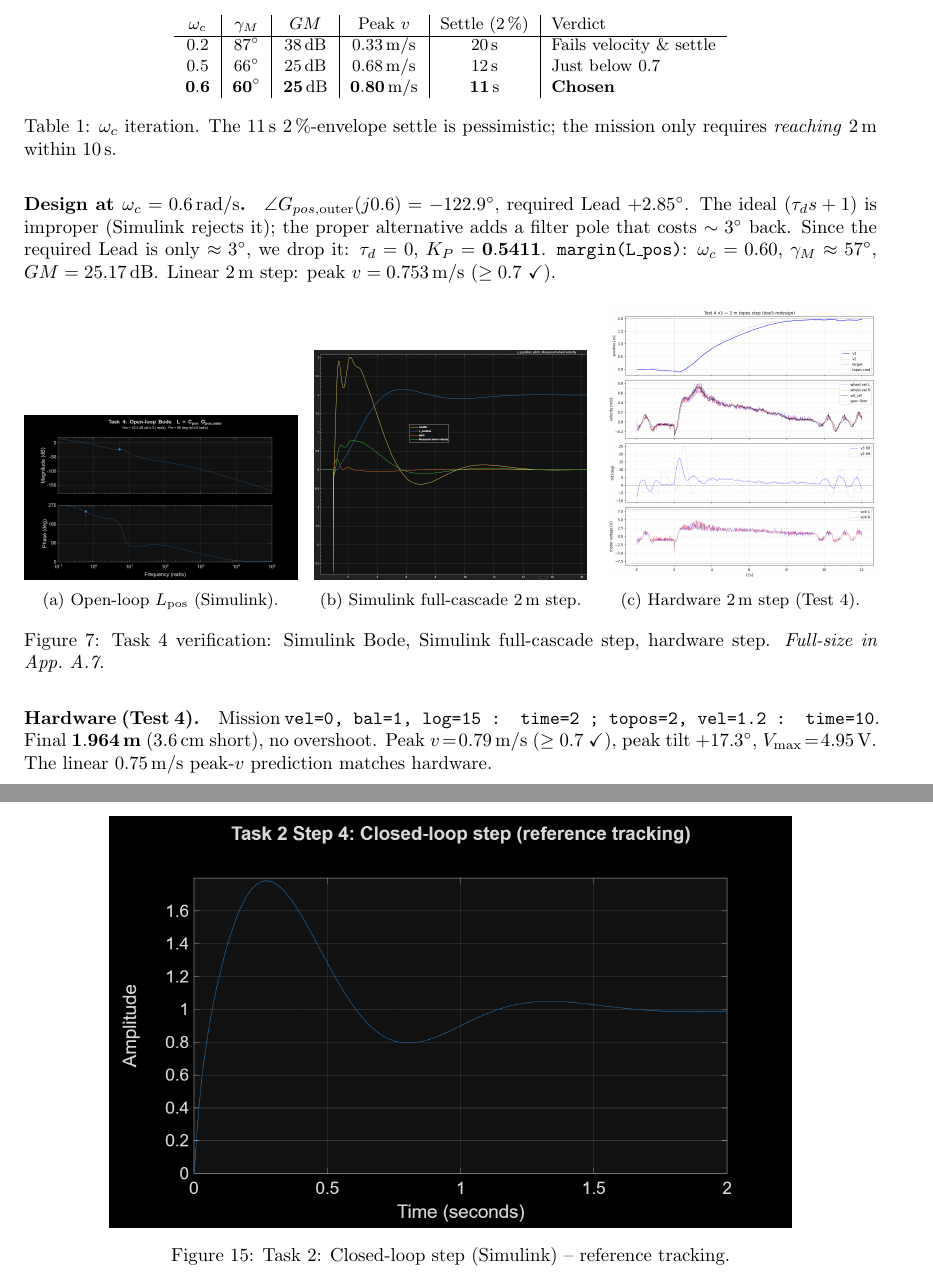
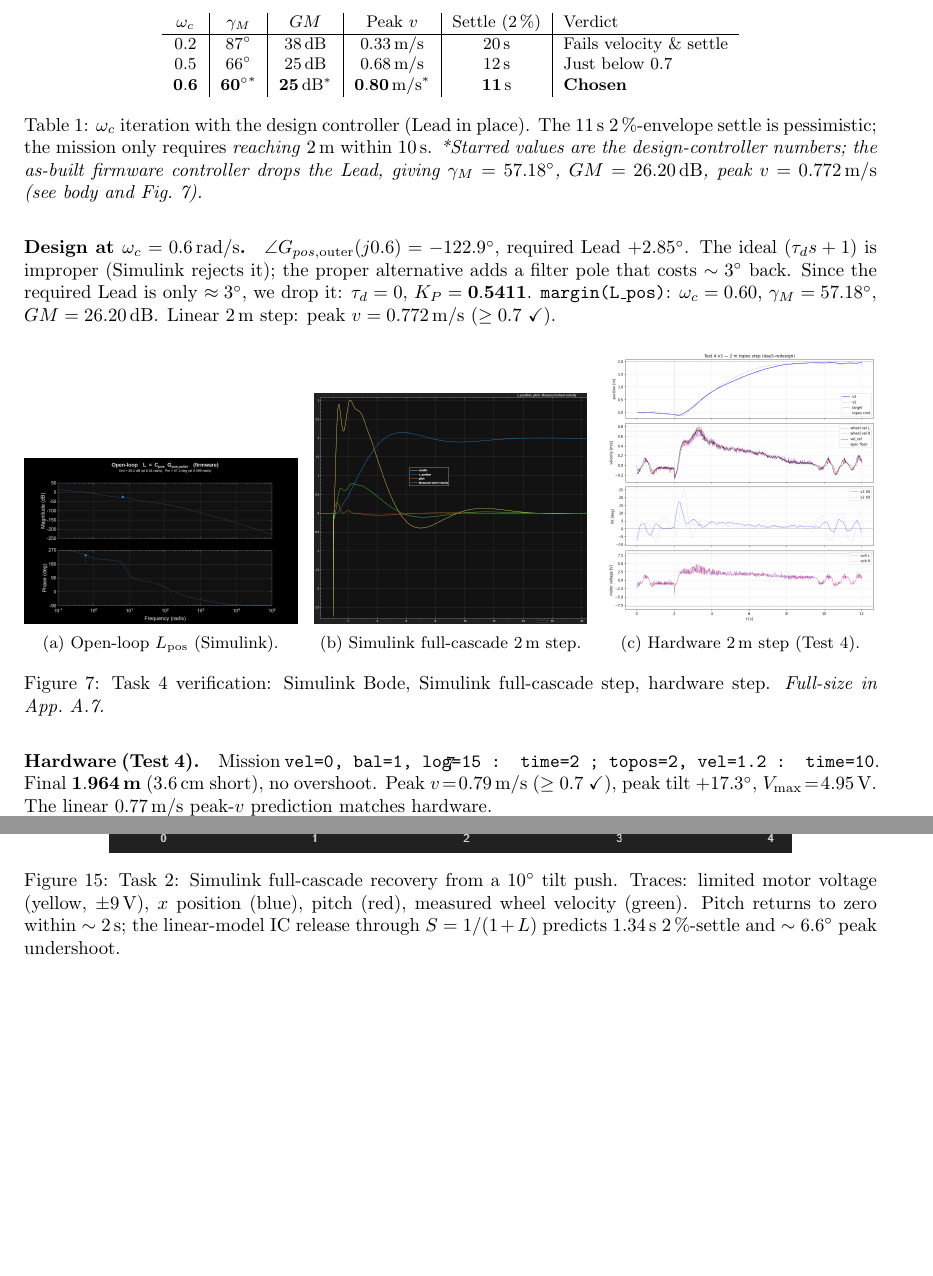
Before and after one commit to MadsRudolph/REGBOT-Balance-assignment, a LaTeX document (main.tex, which reads sections/appendix.tex, sections/position-controller.tex): two parts of pages 7 and 11 of 16 before the commit and two parts of pages 7 and 12 of 17 after it, joined at a grey line, cut so that both start at the same text, the shorter picture padded with empty space. Compiled offline with pdfLaTeX.

Commit message:
Refresh figures from design scripts and reconcile body with MATLAB output
- Regenerate stale Bode and step PNGs from current design_task*.m output
- Swap Task 2 IC figure to the Simulink recovery (matches body's IC narrative)
- Task 4: align body and caption with firmware-controller values
  (GM 25.17 -> 26.20 dB, peak v 0.753 -> 0.772 m/s, PM ~= 57 -> 57.18 deg);
  Table 1 keeps design-controller iteration with asterisk footnote
- Task 1 hardware: rise time 0.012 -> 0.087 s (log-confirmed); tau_cl -> t_r
- Task 3 hardware: four turns (not three); +/-9 V limiter (not +/-8 V), 81 %
- Test 3b XY caption: one square lap (not four laps)
- Drop unsupported "linear IC matches hardware" line in Test 3a paragraph

```diff
--- a/sections/appendix.tex
+++ b/sections/appendix.tex
@@ -74,8 +74,8 @@ here, and each appendix subsection notes which body figure it expands.
 
 \begin{figure}[H]
     \centering
-    \includegraphics[width=0.8\linewidth]{images/regbot_task2_step.png}
-    \caption{Task~2: Closed-loop step (Simulink) -- reference tracking.}
+    \includegraphics[width=0.8\linewidth]{images/regbot_task2_sim_recovery_10deg_v3.png}
+    \caption{Task~2: Simulink full-cascade recovery from a $10^{\circ}$ tilt push. Traces: limited motor voltage (yellow, $\pm 9\,\mathrm{V}$), $x$ position (blue), pitch (red), measured wheel velocity (green). Pitch returns to zero within $\sim 2\,\mathrm{s}$; the linear-model IC release through $S = 1/(1+L)$ predicts $1.34\,\mathrm{s}$ 2\,\%-settle and $\sim 6.6^{\circ}$ peak undershoot.}
     \label{fig:app-task2-sim}
 \end{figure}
 
--- a/sections/position-controller.tex
+++ b/sections/position-controller.tex
@@ -15,12 +15,12 @@
         \hline
         $0.2$ & $87^{\circ}$ & $38\,\mathrm{dB}$ & $0.33\,\mathrm{m/s}$ & $20\,\mathrm{s}$ & Fails velocity \& settle \\
         $0.5$ & $66^{\circ}$ & $25\,\mathrm{dB}$ & $0.68\,\mathrm{m/s}$ & $12\,\mathrm{s}$ & Just below $0.7$ \\
-        $\mathbf{0.6}$ & $\mathbf{60^{\circ}}$ & $\mathbf{25\,\mathrm{dB}}$ & $\mathbf{0.80\,\mathrm{m/s}}$ & $\mathbf{11\,\mathrm{s}}$ & \textbf{Chosen} \\
+        $\mathbf{0.6}$ & $\mathbf{60^{\circ}}^{*}$ & $\mathbf{25\,\mathrm{dB}}^{*}$ & $\mathbf{0.80\,\mathrm{m/s}}^{*}$ & $\mathbf{11\,\mathrm{s}}$ & \textbf{Chosen} \\
     \end{tabular}
-    \caption{$\omega_c$ iteration. The $11\,\mathrm{s}$ 2\,\%-envelope settle is pessimistic; the mission only requires \emph{reaching} 2\,m within $10\,\mathrm{s}$.}
+    \caption{$\omega_c$ iteration with the design controller (Lead in place). The $11\,\mathrm{s}$ 2\,\%-envelope settle is pessimistic; the mission only requires \emph{reaching} 2\,m within $10\,\mathrm{s}$. \emph{*Starred values are the design-controller numbers; the as-built firmware controller drops the Lead, giving $\gamma_M = 57.18^{\circ}$, $GM = 26.20\,\mathrm{dB}$, peak $v = 0.772\,\mathrm{m/s}$ (see body and Fig.~\ref{fig:task4-verify}).}}
 \end{table}
 
-\paragraph{Design at $\omega_c = 0.6\,\mathrm{rad/s}$.} $\angle G_{pos,\mathrm{outer}}(j0.6) = -122.9^{\circ}$, required Lead $+2.85^{\circ}$. The ideal $(\tau_d s + 1)$ is improper (Simulink rejects it); the proper alternative adds a filter pole that costs $\sim 3^{\circ}$ back. Since the required Lead is only $\approx 3^{\circ}$, we drop it: $\tau_d = 0$, $K_P = \mathbf{0.5411}$. \texttt{margin(L\_pos)}: $\omega_c = 0.60$, $\gamma_M \approx 57^{\circ}$, $GM = 25.17\,\mathrm{dB}$. Linear 2\,m step: peak $v = 0.753\,\mathrm{m/s}$ ($\geq 0.7$ \checkmark).
+\paragraph{Design at $\omega_c = 0.6\,\mathrm{rad/s}$.} $\angle G_{pos,\mathrm{outer}}(j0.6) = -122.9^{\circ}$, required Lead $+2.85^{\circ}$. The ideal $(\tau_d s + 1)$ is improper (Simulink rejects it); the proper alternative adds a filter pole that costs $\sim 3^{\circ}$ back. Since the required Lead is only $\approx 3^{\circ}$, we drop it: $\tau_d = 0$, $K_P = \mathbf{0.5411}$. \texttt{margin(L\_pos)}: $\omega_c = 0.60$, $\gamma_M = 57.18^{\circ}$, $GM = 26.20\,\mathrm{dB}$. Linear 2\,m step: peak $v = 0.772\,\mathrm{m/s}$ ($\geq 0.7$ \checkmark).
 
 \begin{figure}[H]
     \centering
@@ -40,4 +40,4 @@
     \label{fig:task4-verify}
 \end{figure}
 
-\paragraph{Hardware (Test~4).} Mission \texttt{vel=0, bal=1, log=15 : time=2 ; topos=2, vel=1.2 : time=10}. Final $\mathbf{1.964\,m}$ ($3.6\,\mathrm{cm}$ short), no overshoot. Peak $v\!=\!0.79\,\mathrm{m/s}$ ($\geq 0.7$ \checkmark), peak tilt $+17.3^{\circ}$, $V_{\max}\!=\!4.95\,\mathrm{V}$. The linear $0.75\,\mathrm{m/s}$ peak-$v$ prediction matches hardware.
+\paragraph{Hardware (Test~4).} Mission \texttt{vel=0, bal=1, log=15 : time=2 ; topos=2, vel=1.2 : time=10}. Final $\mathbf{1.964\,m}$ ($3.6\,\mathrm{cm}$ short), no overshoot. Peak $v\!=\!0.79\,\mathrm{m/s}$ ($\geq 0.7$ \checkmark), peak tilt $+17.3^{\circ}$, $V_{\max}\!=\!4.95\,\mathrm{V}$. The linear $0.77\,\mathrm{m/s}$ peak-$v$ prediction matches hardware.
```
Also changed, not shown: sections/balance-controller.tex (+4 -4 lines), sections/velocity-controller.tex (+1 -1 lines), sections/wheel-speed-controller.tex (+1 -1 lines), images/regbot_task1_bode.png, images/regbot_task1_step.png, images/regbot_task2_bode_post.png, images/regbot_task2_loop_bode.png, images/regbot_task2_nyquist_post.png, images/regbot_task3_loop_bode.png, images/regbot_task3_step.png, images/regbot_task4_loop_bode.png, sections/appendix.tex (6 more changed lines).
